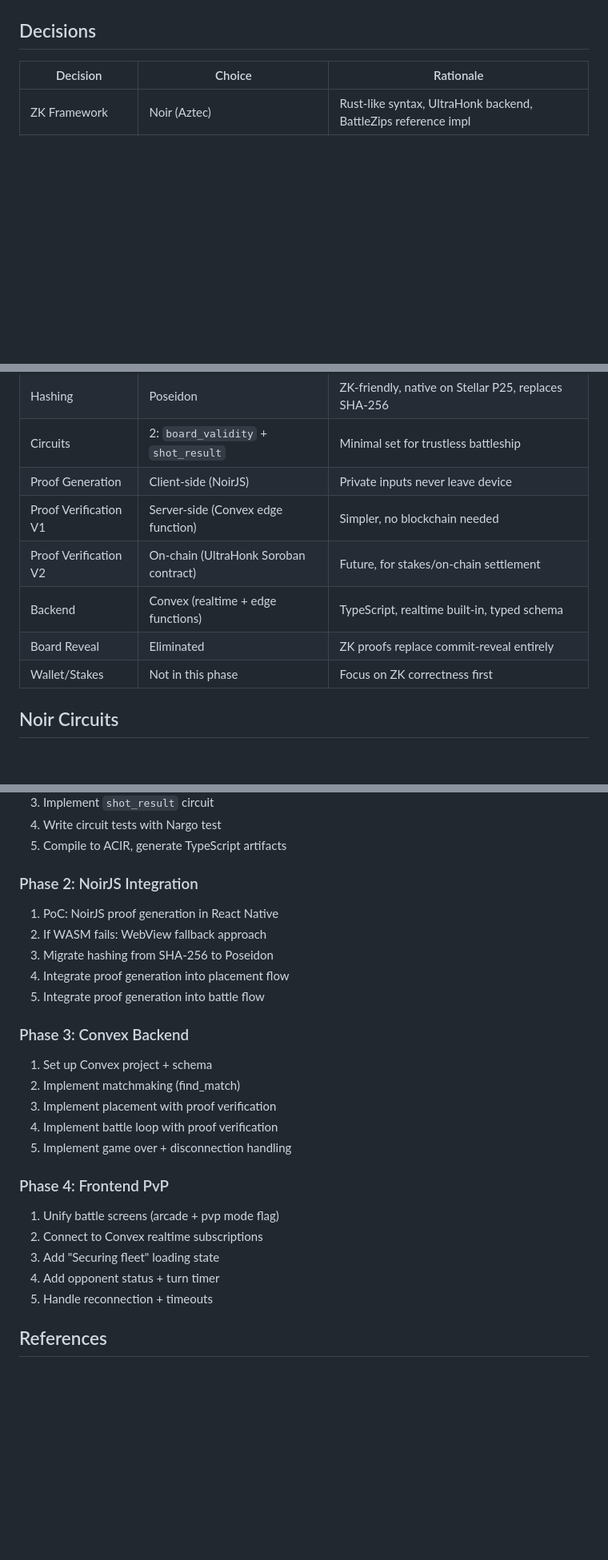
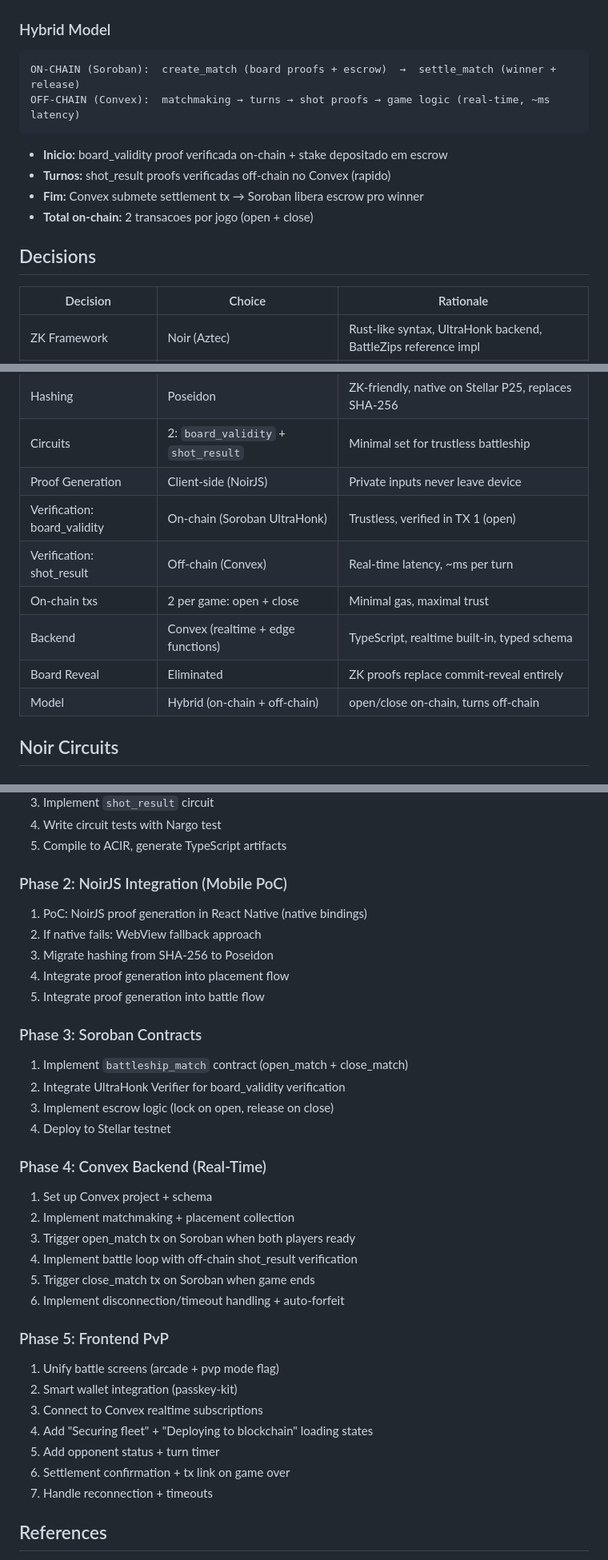
Before and after one commit to olivmath/stealth-battleship, a Markdown page: docs/ZK-PVP-DESIGN.md, 3 parts joined by grey strips. Shown at 80% size. Drawn GitHub-style; blank space fills up the shorter version.

````diff
--- a/docs/ZK-PVP-DESIGN.md
+++ b/docs/ZK-PVP-DESIGN.md
@@ -32,4 +36,16 @@ graph TB
 ```
+
+### Hybrid Model
+
+```
+ON-CHAIN (Soroban):  create_match (board proofs + escrow)  →  settle_match (winner + release)
+OFF-CHAIN (Convex):  matchmaking → turns → shot proofs → game logic (real-time, ~ms latency)
+```
+
+- **Inicio:** board_validity proof verificada on-chain + stake depositado em escrow
+- **Turnos:** shot_result proofs verificadas off-chain no Convex (rapido)
+- **Fim:** Convex submete settlement tx → Soroban libera escrow pro winner
+- **Total on-chain:** 2 transacoes por jogo (open + close)
 
 ## Decisions
 
@@ -39,11 +55,12 @@ graph TB
 | Hashing | Poseidon | ZK-friendly, native on Stellar P25, replaces SHA-256 |
 | Circuits | 2: `board_validity` + `shot_result` | Minimal set for trustless battleship |
 | Proof Generation | Client-side (NoirJS) | Private inputs never leave device |
-| Proof Verification V1 | Server-side (Convex edge function) | Simpler, no blockchain needed |
-| Proof Verification V2 | On-chain (UltraHonk Soroban contract) | Future, for stakes/on-chain settlement |
+| Verification: board_validity | On-chain (Soroban UltraHonk) | Trustless, verified in TX 1 (open) |
+| Verification: shot_result | Off-chain (Convex) | Real-time latency, ~ms per turn |
+| On-chain txs | 2 per game: open + close | Minimal gas, maximal trust |
 | Backend | Convex (realtime + edge functions) | TypeScript, realtime built-in, typed schema |
 | Board Reveal | Eliminated | ZK proofs replace commit-reveal entirely |
-| Wallet/Stakes | Not in this phase | Focus on ZK correctness first |
+| Model | Hybrid (on-chain + off-chain) | open/close on-chain, turns off-chain |
 
 ## Noir Circuits
 
@@ -276,26 +351,35 @@ attacks: defineTable({
 4. Write circuit tests with Nargo test
 5. Compile to ACIR, generate TypeScript artifacts
 
-### Phase 2: NoirJS Integration
-1. PoC: NoirJS proof generation in React Native
-2. If WASM fails: WebView fallback approach
+### Phase 2: NoirJS Integration (Mobile PoC)
+1. PoC: NoirJS proof generation in React Native (native bindings)
+2. If native fails: WebView fallback approach
 3. Migrate hashing from SHA-256 to Poseidon
 4. Integrate proof generation into placement flow
 5. Integrate proof generation into battle flow
 
-### Phase 3: Convex Backend
+### Phase 3: Soroban Contracts
+1. Implement `battleship_match` contract (open_match + close_match)
+2. Integrate UltraHonk Verifier for board_validity verification
+3. Implement escrow logic (lock on open, release on close)
+4. Deploy to Stellar testnet
+
+### Phase 4: Convex Backend (Real-Time)
 1. Set up Convex project + schema
-2. Implement matchmaking (find_match)
-3. Implement placement with proof verification
-4. Implement battle loop with proof verification
-5. Implement game over + disconnection handling
+2. Implement matchmaking + placement collection
+3. Trigger open_match tx on Soroban when both players ready
+4. Implement battle loop with off-chain shot_result verification
+5. Trigger close_match tx on Soroban when game ends
+6. Implement disconnection/timeout handling + auto-forfeit
 
-### Phase 4: Frontend PvP
+### Phase 5: Frontend PvP
 1. Unify battle screens (arcade + pvp mode flag)
-2. Connect to Convex realtime subscriptions
-3. Add "Securing fleet" loading state
-4. Add opponent status + turn timer
-5. Handle reconnection + timeouts
+2. Smart wallet integration (passkey-kit)
+3. Connect to Convex realtime subscriptions
+4. Add "Securing fleet" + "Deploying to blockchain" loading states
+5. Add opponent status + turn timer
+6. Settlement confirmation + tx link on game over
+7. Handle reconnection + timeouts
 
 ## References
 
````
Also changed, not shown: other parts of docs/ZK-PVP-DESIGN.md (+106 -44 lines), docs/ZK-PIPELINE.md (added, +184 -0 lines).
